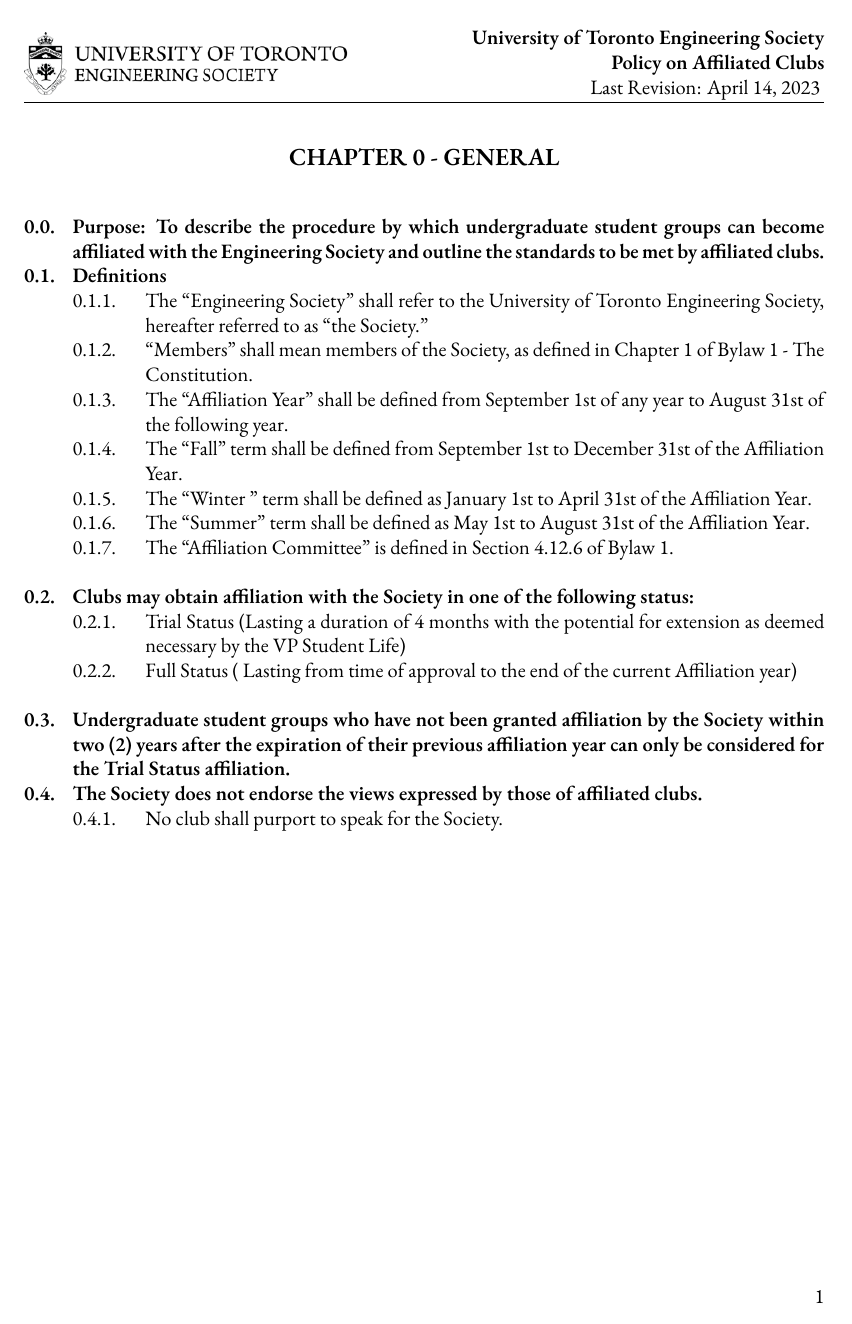
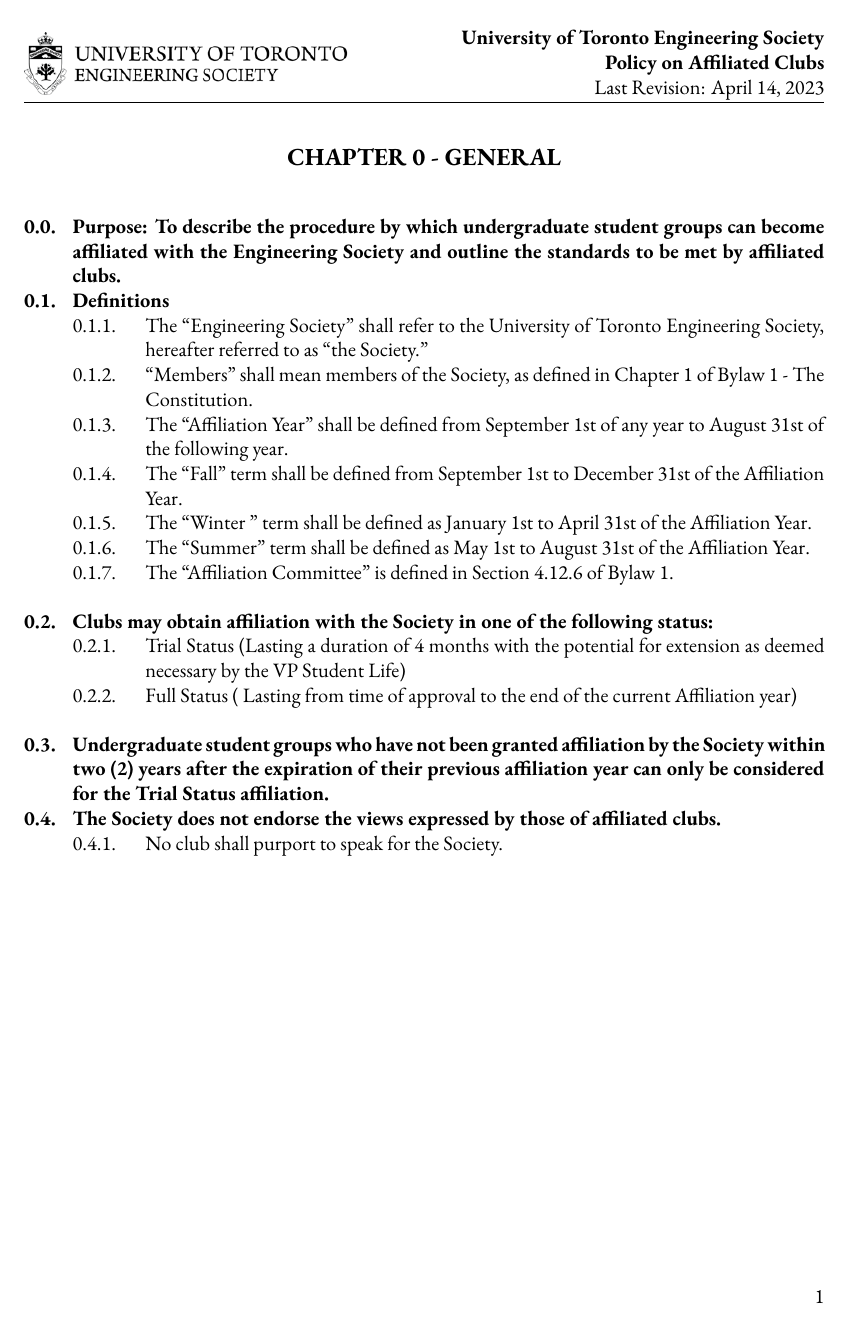
Before and after one commit to skule/bylaws, a LaTeX document (policies/Policy on Affiliated Clubs.tex): page 2 of 10. Compiled offline with XeLaTeX; a missing font is replaced by an installed copy or a similar font.

Commit message:
Backport cosmetic changes to Affiliated Clubs policy

```diff
--- a/policies/Policy on Affiliated Clubs.tex
+++ b/policies/Policy on Affiliated Clubs.tex
@@ -1,4 +1,10 @@
 %Use XeLaTeX to compile.
+
+%%%%%
+% SET THIS TO THE DATE THAT THE CURRENT VERSION
+% IS PASSED/TO BE PASSED BY THE OFFICERS OR BOARD
+%%%%%
+\newcommand{\revdate}{April 14, 2023}
 
 \documentclass[12pt]{article}
 
@@ -7,7 +13,7 @@
 \usepackage{geometry}
 	\geometry{left=1in, right=1in, top=1in, bottom=1in}
 \usepackage{fontspec}
-\setmainfont{Garamond}%Special font, use XeLaTeX to compile.
+\usepackage[lining,tabular]{ebgaramond}%Special font, use XeLaTeX to compile.
 \usepackage{graphicx}
 \usepackage{titlesec}
 \usepackage[ampersand]{easylist}
@@ -37,7 +43,7 @@
 \rhead{
 	\textbf{University of Toronto Engineering Society} \\
 	\textbf{Policy on Affiliated Clubs} \\
-	Last Revision: April 14, 2023
+	Last Revision: \revdate
 	}
 \rfoot{
 	\thepage
```
Also changed, not shown: policies/Policy on Affiliated Clubs.pdf, policies/Policy on Affiliated Clubs.tex (2 more changed lines).
